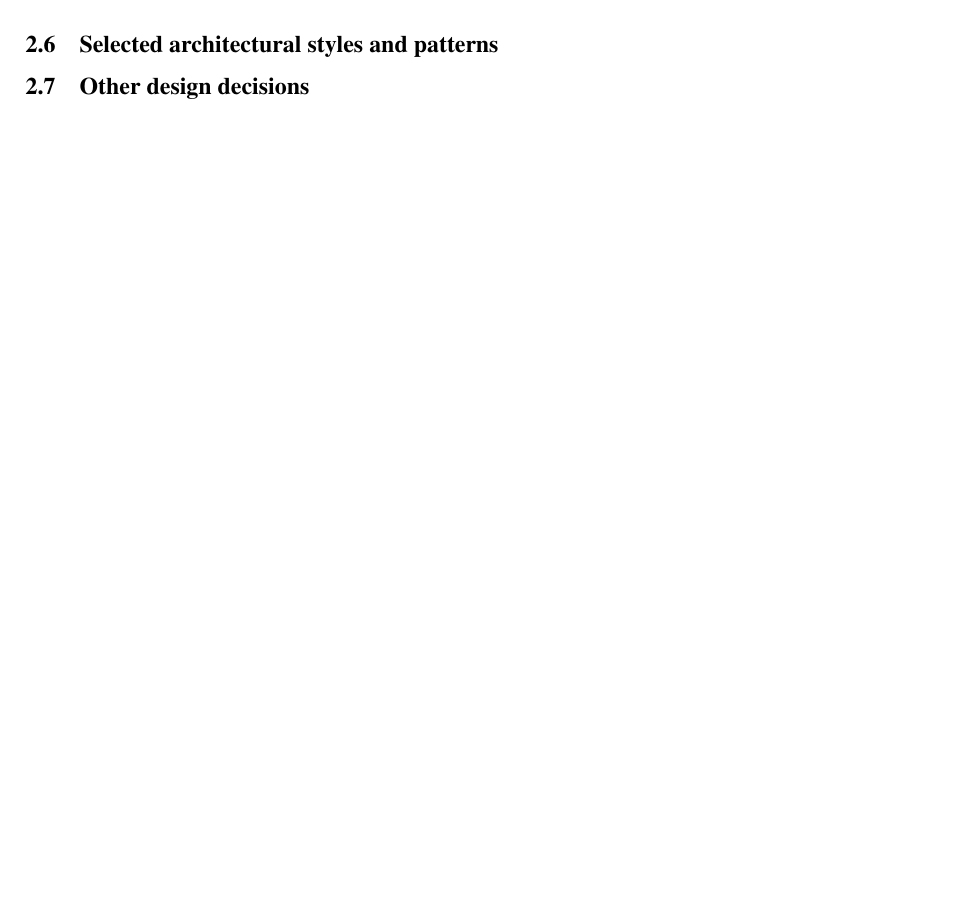
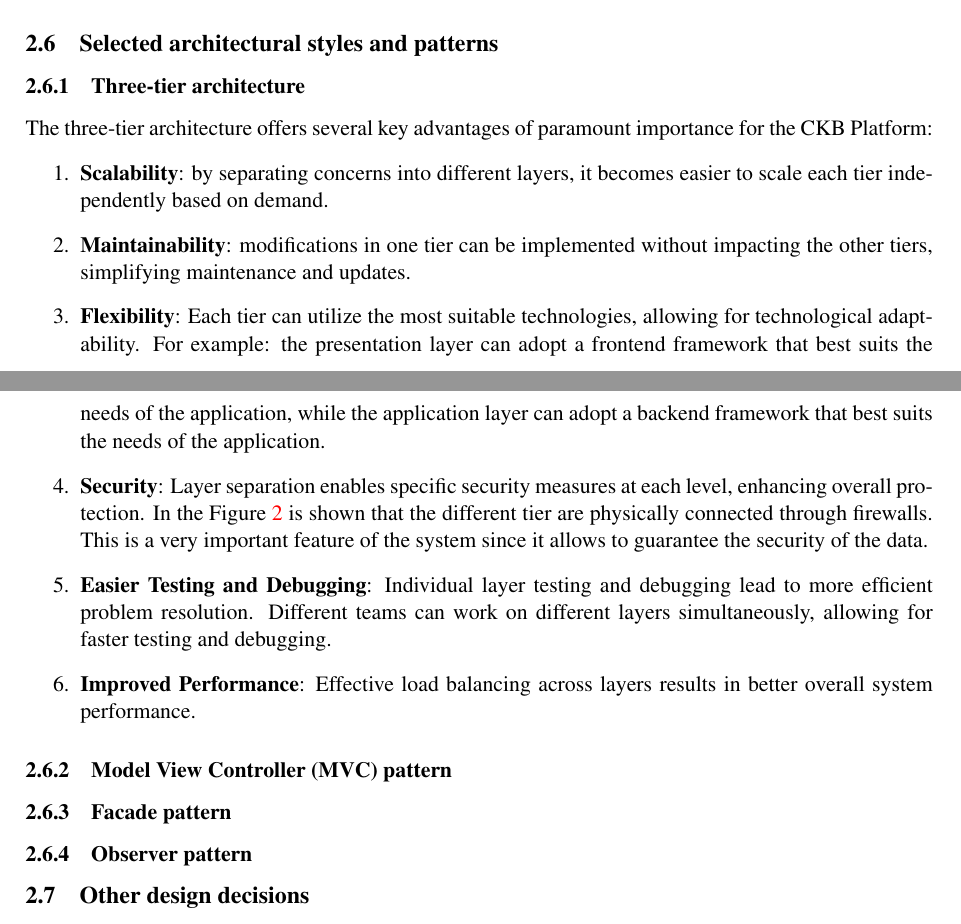
Before and after one commit to piconepaolo/PiconeRusso, a LaTeX document (DD/main.tex, which reads DD/Files/architecturalDesign.tex): part of page 15 of 20 before the commit and two parts of pages 15 and 16 of 21 after it, the two joined at a grey line, cut so that both start at the same text, the shorter picture padded with empty space. Compiled offline with pdfLaTeX; a LaTeX package or settings file that is missing is left out.

Commit message:
📝 Added three tier architecture in architectrual styles

```diff
--- a/DD/Files/architecturalDesign.tex
+++ b/DD/Files/architecturalDesign.tex
@@ -187,4 +187,17 @@ In this section are shown the sequence diagrams of the main functionalities of t
     \label{fig:runtime_view}
 \end{figure}
 \subsection{Selected architectural styles and patterns}
+\subsubsection{Three-tier architecture}
+The three-tier architecture offers several key advantages of paramount importance for the CKB Platform:
+\begin{enumerate}
+    \item \textbf{Scalability}: by separating concerns into different layers, it becomes easier to scale each tier independently based on demand.
+    \item \textbf{Maintainability}: modifications in one tier can be implemented without impacting the other tiers, simplifying maintenance and updates.
+    \item \textbf{Flexibility}: Each tier can utilize the most suitable technologies, allowing for technological adaptability. For example: the presentation layer can adopt a frontend framework that best suits the needs of the application, while the application layer can adopt a backend framework that best suits the needs of the application.
+    \item \textbf{Security}: Layer separation enables specific security measures at each level, enhancing overall protection. In the Figure\ \ref{fig:high_level_system} is shown that the different tier are physically connected through firewalls. This is a very important feature of the system since it allows to guarantee the security of the data.
+    \item \textbf{Easier Testing and Debugging}: Individual layer testing and debugging lead to more efficient problem resolution. Different teams can work on different layers simultaneously, allowing for faster testing and debugging.
+    \item \textbf{Improved Performance}: Effective load balancing across layers results in better overall system performance.
+\end{enumerate}
+\subsubsection{Model View Controller (MVC) pattern}
+\subsubsection{Facade pattern}
+\subsubsection{Observer pattern}
 \subsection{Other design decisions}
```
Also changed, not shown: DD/Files/architecturalDesign.tex (2 more changed lines).
